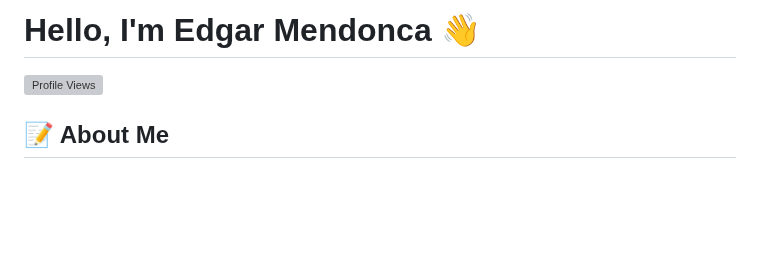
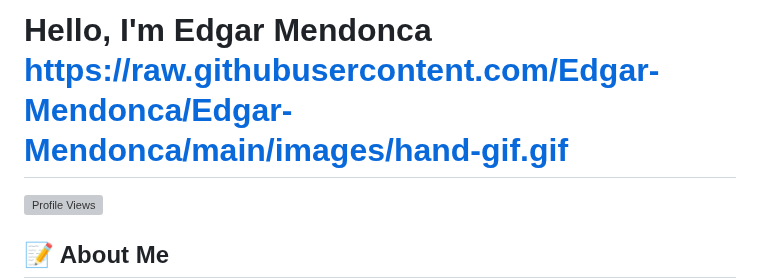
Before and after one commit to Edgar-Mendonca/Edgar-Mendonca, a Markdown page: README.md, the part around the change. Rendered like a GitHub page; blank space fills up the shorter version; grey boxes are pictures that could not be loaded.

```diff
--- a/README.md
+++ b/README.md
@@ -1,4 +1,4 @@
-# Hello, I'm Edgar Mendonca <span class="wave">👋</span>
+# Hello, I'm Edgar Mendonca <span class="wave">https://raw.githubusercontent.com/Edgar-Mendonca/Edgar-Mendonca/main/images/hand-gif.gif</span>
 
 ![Profile Views](https://komarev.com/ghpvc/?username=Edgar-Mendonca&color=green)
 
```
